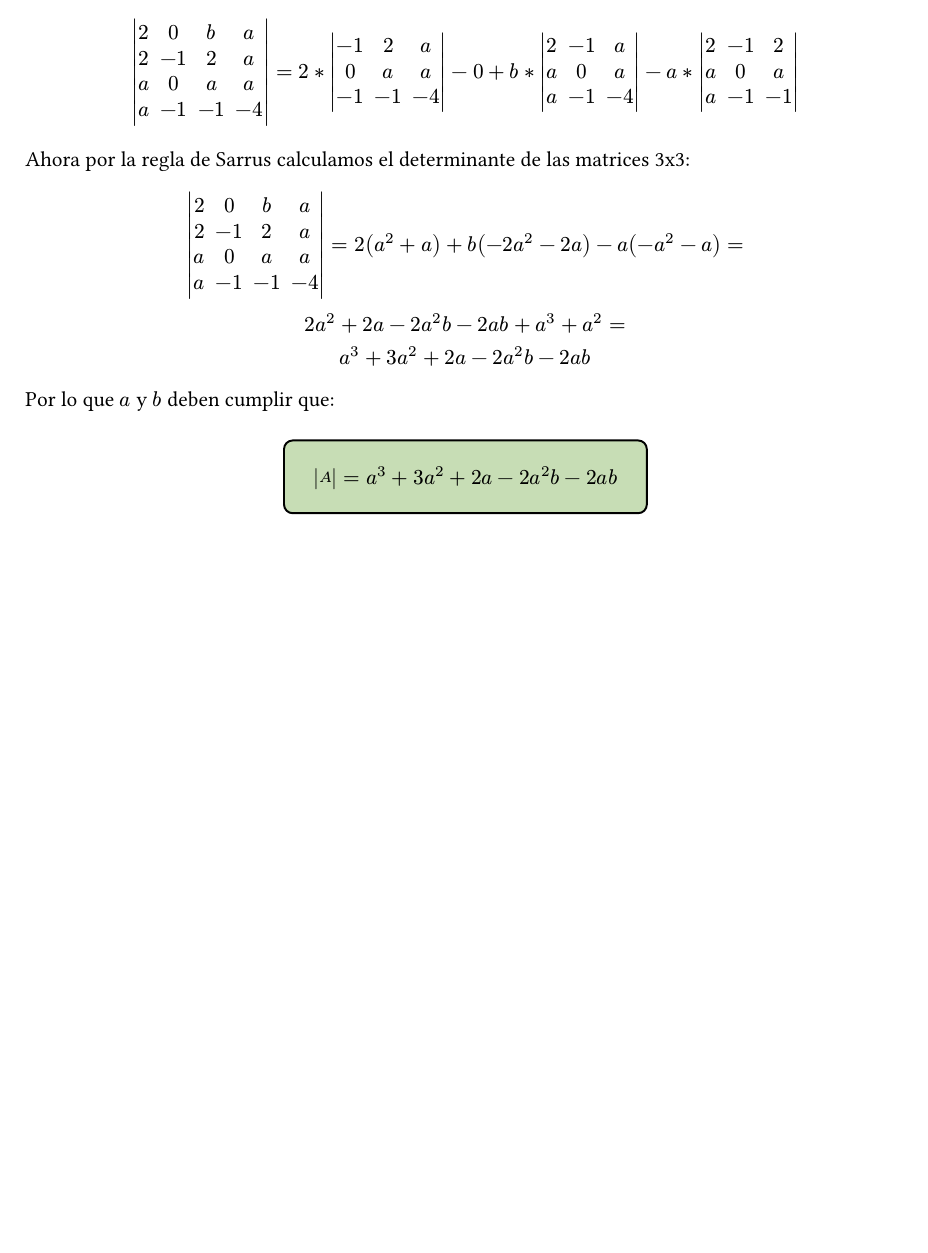
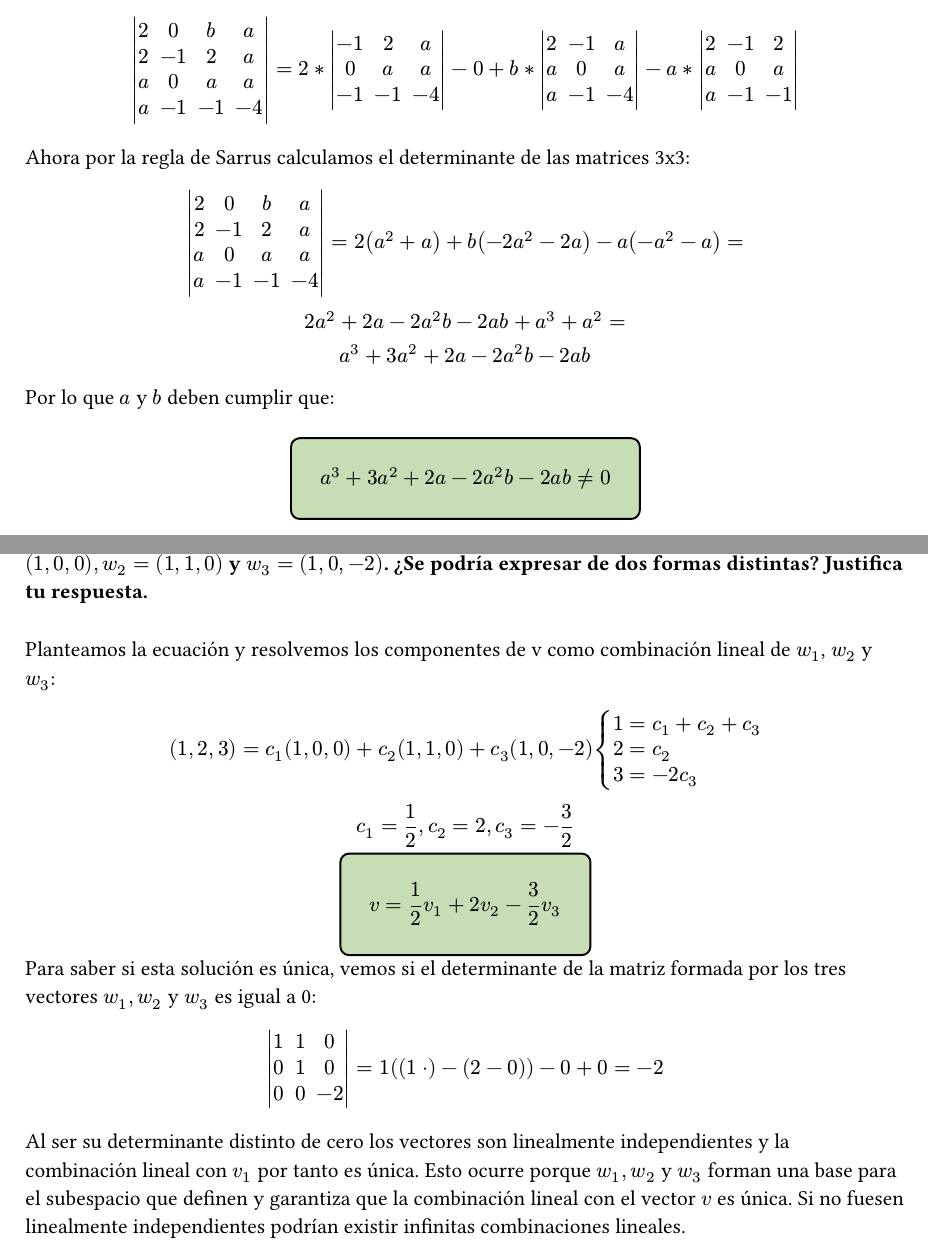
Before and after one commit to marcosdotps/fisica, a Typst document (algebra/trabajo_grupal/espacio_vectorial_euclideo.typ): part of page 2 of 2 before the commit and two parts of pages 2 and 3 of 3 after it, the two joined at a grey line, cut so that both start at the same text, the shorter picture padded with empty space. The pictures show the PDF file algebra/trabajo_grupal/espacio_vectorial_euclideo.pdf that the author committed with the source.

Commit message:
complete 2b

```diff
--- a/algebra/trabajo_grupal/espacio_vectorial_euclideo.typ
+++ b/algebra/trabajo_grupal/espacio_vectorial_euclideo.typ
@@ -85,9 +85,7 @@ $
 #set align(left)
 
 == Ejercicio 2
-Sean los vectores en $RR^4$ dados por: $(2,2,a,a),(0,-1,0,-1),(b,2,a,-1),(a,a,a,-4)$.
-
-¿Qué condición deben verificar a y b de forma que estos vectores sean linealmente independientes?
+=== a) Sean los vectores en $RR^4$ dados por: $(2,2,a,a),(0,-1,0,-1),(b,2,a,-1),(a,a,a,-4)$. \ ¿Qué condición deben verificar a y b de forma que estos vectores sean linealmente independientes?
 
 Para que los vectores sean linealmente independientes, el determinante de la matriz formada por los vectores debe ser distinto de 0.
 
@@ -127,0 +129,16 @@ outset: 10pt
+=== b) 	Dado el vector $v=(1,2,3)$. Expresar $v$ como combinación lineal de los vectores $w_1=(1,0,0),w_2=(1,1,0)$ y $w_3=(1,0,-2)$. ¿Se podría expresar de dos formas distintas? Justifica tu respuesta.
+\
+Planteamos la ecuación y resolvemos los componentes de v como combinación lineal de $w_1$, $w_2$ y $w_3$:
+$
+  (1,2,3) = c_1(1,0,0) + c_2(1,1,0) + c_3(1,0,-2)
+  cases(
+    1=c_1+c_2+c_3,
+    2=c_2,
+    3=-2c_3
+  )
+  \
+  c_1 = 1/2 , c_2 = 2 , c_3= -3/2
+$
+#set align(center)
+#rect(
+$ v = 1/2v_1 + 2v_2 - 3/2v_3 $,
@@ -127,0 +153,7 @@ outset: 10pt
+Para saber si esta solución es única, vemos si el determinante de la matriz formada por los tres vectores $w_1,w_2$ y $w_3$ es igual a 0:
+
+$
+  mdet(1,1,0;0,1,0;0,0,-2) = 1((1 dot) - (2 - 0)) - 0 + 0 = -2
+$
+
+Al ser su determinante distinto de cero los vectores son linealmente independientes y la combinación lineal con $v_1$ por tanto es única. Esto ocurre porque $w_1, w_2$ y $w_3$ forman una base para el subespacio que definen y garantiza que la combinación lineal con el vector $v$ es única. Si no fuesen linealmente independientes podrían existir infinitas combinaciones lineales.
```
Also changed, not shown: algebra/trabajo_grupal/espacio_vectorial_euclideo.pdf, algebra/trabajo_grupal/espacio_vectorial_euclideo.typ (13 more changed lines).
